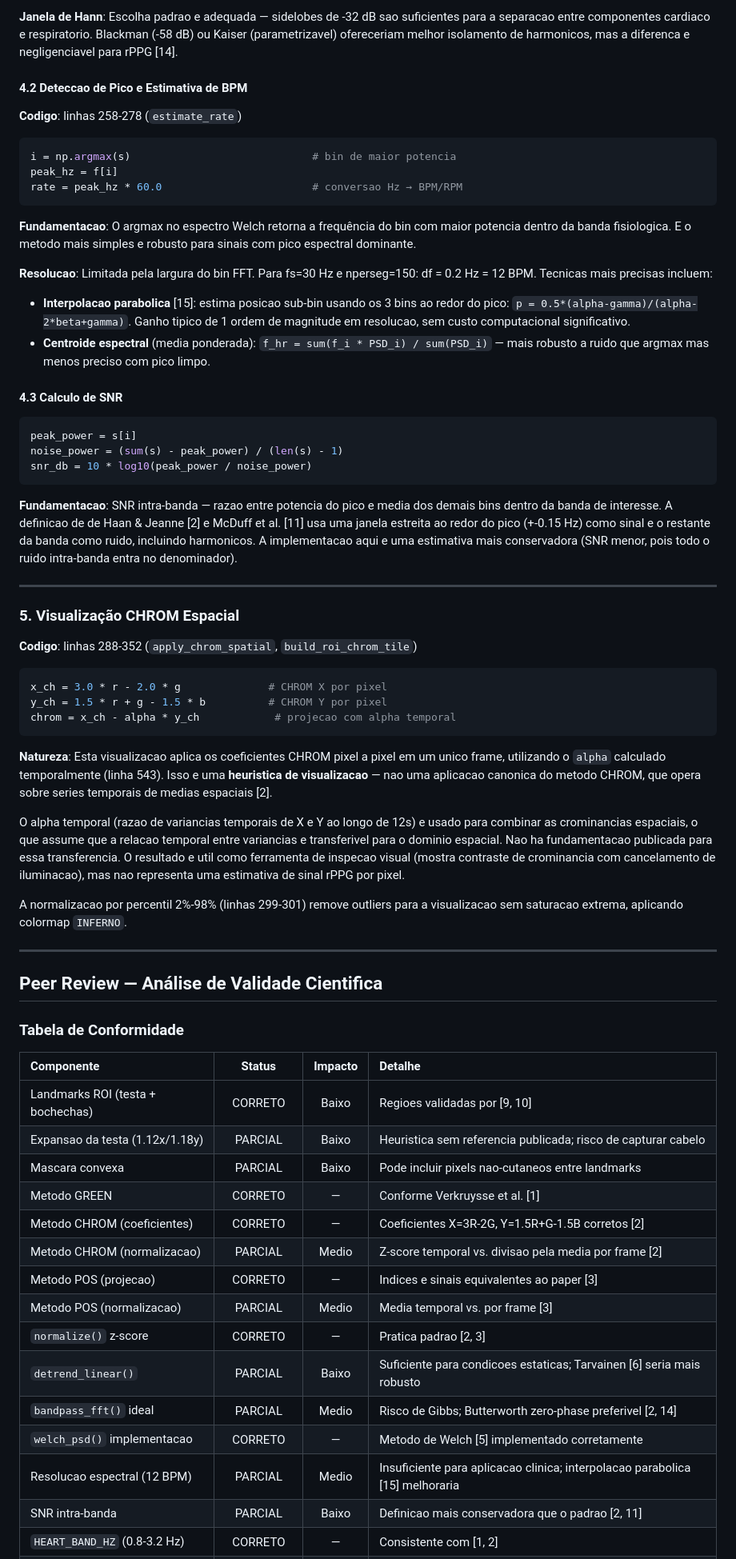
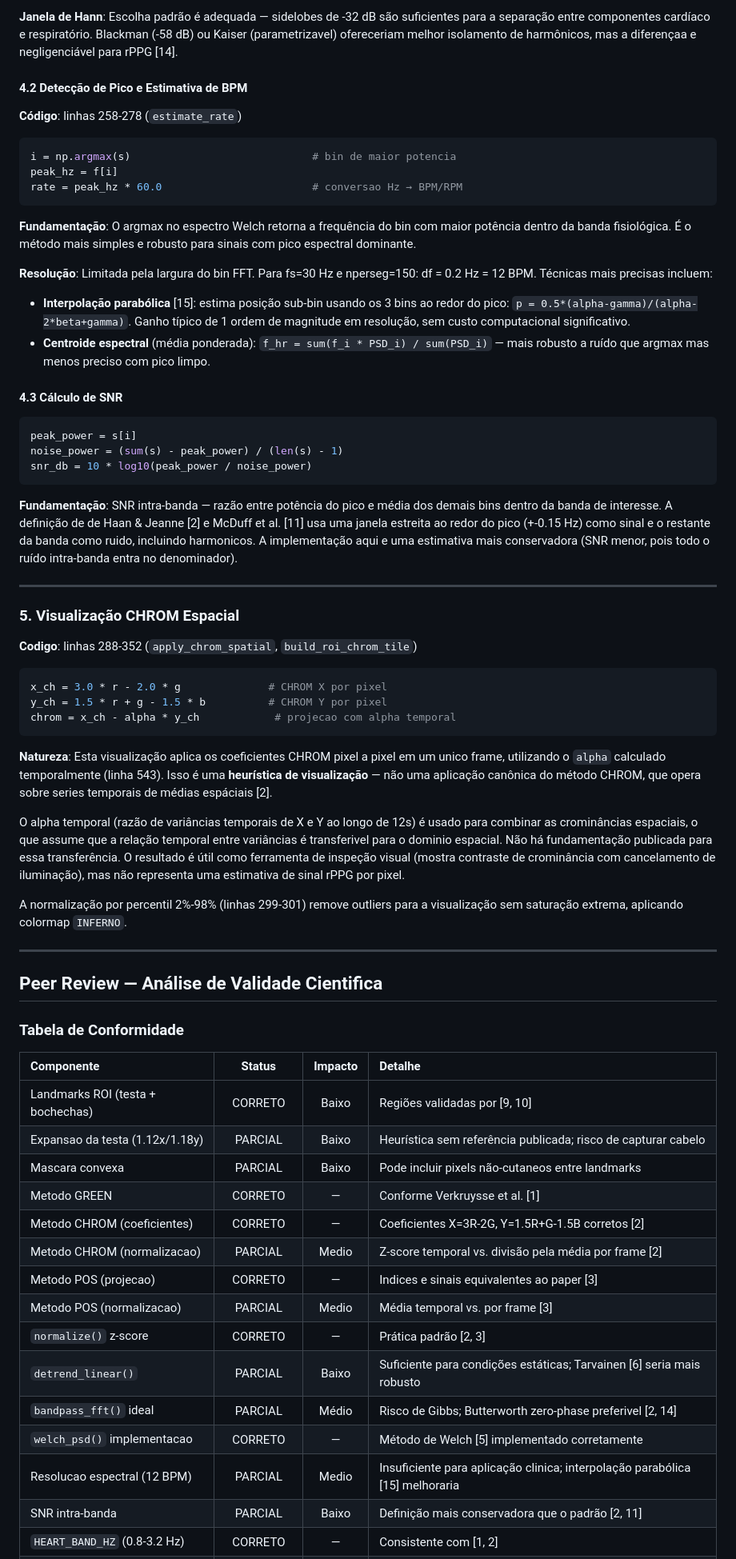
Before and after one commit to JoaoBornelli/rPPG_Estudo, a Markdown page: README.md, the part around one of its changes. Shown at 80% size. Drawn GitHub-style.

````diff
--- a/README.md
+++ b/README.md
@@ -305,9 +305,9 @@ A resolucao de 12 BPM e aceitavel para monitoramento grosseiro mas insuficiente
 
-**Janela de Hann**: Escolha padrao e adequada — sidelobes de -32 dB sao suficientes para a separacao entre componentes cardiaco e respiratorio. Blackman (-58 dB) ou Kaiser (parametrizavel) ofereceriam melhor isolamento de harmonicos, mas a diferenca e negligenciavel para rPPG [14].
+**Janela de Hann**: Escolha padrão é adequada — sidelobes de -32 dB são suficientes para a separação entre componentes cardíaco e respiratório. Blackman (-58 dB) ou Kaiser (parametrizavel) ofereceriam melhor isolamento de harmônicos, mas a diferençaa e negligenciável para rPPG [14].
 
-#### 4.2 Deteccao de Pico e Estimativa de BPM
+#### 4.2 Detecção de Pico e Estimativa de BPM
 
-**Codigo**: linhas 258-278 (`estimate_rate`)
+**Código**: linhas 258-278 (`estimate_rate`)
 
 ```python
 i = np.argmax(s)                             # bin de maior potencia
@@ -315,14 +315,14 @@ peak_hz = f[i]
 rate = peak_hz * 60.0                        # conversao Hz → BPM/RPM
 ```
 
-**Fundamentacao**: O argmax no espectro Welch retorna a frequência do bin com maior potencia dentro da banda fisiologica. E o metodo mais simples e robusto para sinais com pico espectral dominante.
+**Fundamentação**: O argmax no espectro Welch retorna a frequência do bin com maior potência dentro da banda fisiológica. É o método mais simples e robusto para sinais com pico espectral dominante.
 
-**Resolucao**: Limitada pela largura do bin FFT. Para fs=30 Hz e nperseg=150: df = 0.2 Hz = 12 BPM. Tecnicas mais precisas incluem:
+**Resolução**: Limitada pela largura do bin FFT. Para fs=30 Hz e nperseg=150: df = 0.2 Hz = 12 BPM. Técnicas mais precisas incluem:
 
-- **Interpolacao parabolica** [15]: estima posicao sub-bin usando os 3 bins ao redor do pico: `p = 0.5*(alpha-gamma)/(alpha-2*beta+gamma)`. Ganho tipico de 1 ordem de magnitude em resolucao, sem custo computacional significativo.
-- **Centroide espectral** (media ponderada): `f_hr = sum(f_i * PSD_i) / sum(PSD_i)` — mais robusto a ruido que argmax mas menos preciso com pico limpo.
+- **Interpolação parabólica** [15]: estima posição sub-bin usando os 3 bins ao redor do pico: `p = 0.5*(alpha-gamma)/(alpha-2*beta+gamma)`. Ganho típico de 1 ordem de magnitude em resolução, sem custo computacional significativo.
+- **Centroide espectral** (média ponderada): `f_hr = sum(f_i * PSD_i) / sum(PSD_i)` — mais robusto a ruído que argmax mas menos preciso com pico limpo.
 
-#### 4.3 Calculo de SNR
+#### 4.3 Cálculo de SNR
 
 ```python
 peak_power = s[i]
@@ -330,7 +330,7 @@ noise_power = (sum(s) - peak_power) / (len(s) - 1)
 snr_db = 10 * log10(peak_power / noise_power)
 ```
 
-**Fundamentacao**: SNR intra-banda — razao entre potencia do pico e media dos demais bins dentro da banda de interesse. A definicao de de Haan & Jeanne [2] e McDuff et al. [11] usa uma janela estreita ao redor do pico (+-0.15 Hz) como sinal e o restante da banda como ruido, incluindo harmonicos. A implementacao aqui e uma estimativa mais conservadora (SNR menor, pois todo o ruido intra-banda entra no denominador).
+**Fundamentação**: SNR intra-banda — razão entre potência do pico e média dos demais bins dentro da banda de interesse. A definição de de Haan & Jeanne [2] e McDuff et al. [11] usa uma janela estreita ao redor do pico (+-0.15 Hz) como sinal e o restante da banda como ruido, incluindo harmonicos. A implementação aqui e uma estimativa mais conservadora (SNR menor, pois todo o ruído intra-banda entra no denominador).
 
 ---
 
@@ -344,11 +344,11 @@ y_ch = 1.5 * r + g - 1.5 * b          # CHROM Y por pixel
 chrom = x_ch - alpha * y_ch            # projecao com alpha temporal
 ```
 
-**Natureza**: Esta visualizacao aplica os coeficientes CHROM pixel a pixel em um unico frame, utilizando o `alpha` calculado temporalmente (linha 543). Isso e uma **heuristica de visualizacao** — nao uma aplicacao canonica do metodo CHROM, que opera sobre series temporais de medias espaciais [2].
+**Natureza**: Esta visualização aplica os coeficientes CHROM pixel a pixel em um unico frame, utilizando o `alpha` calculado temporalmente (linha 543). Isso é uma **heurística de visualização** — não uma aplicação canônica do método CHROM, que opera sobre series temporais de médias espáciais [2].
 
-O alpha temporal (razao de variancias temporais de X e Y ao longo de 12s) e usado para combinar as crominancias espaciais, o que assume que a relacao temporal entre variancias e transferivel para o dominio espacial. Nao ha fundamentacao publicada para essa transferencia. O resultado e util como ferramenta de inspecao visual (mostra contraste de crominancia com cancelamento de iluminacao), mas nao representa uma estimativa de sinal rPPG por pixel.
+O alpha temporal (razão de variâncias temporais de X e Y ao longo de 12s) é usado para combinar as crominâncias espaciais, o que assume que a relação temporal entre variâncias é transferivel para o dominio espacial. Não há fundamentação publicada para essa transferência. O resultado é útil como ferramenta de inspeção visual (mostra contraste de crominância com cancelamento de iluminação), mas não representa uma estimativa de sinal rPPG por pixel.
 
-A normalizacao por percentil 2%-98% (linhas 299-301) remove outliers para a visualizacao sem saturacao extrema, aplicando colormap `INFERNO`.
+A normalização por percentil 2%-98% (linhas 299-301) remove outliers para a visualização sem saturação extrema, aplicando colormap `INFERNO`.
 
 ---
 
@@ -358,18 +358,18 @@ A normalizacao por percentil 2%-98% (linhas 299-301) remove outliers para a visu
 
 | Componente | Status | Impacto | Detalhe |
 |:-----------|:------:|:-------:|:--------|
-| Landmarks ROI (testa + bochechas) | CORRETO | Baixo | Regioes validadas por [9, 10] |
-| Expansao da testa (1.12x/1.18y) | PARCIAL | Baixo | Heuristica sem referencia publicada; risco de capturar cabelo |
-| Mascara convexa | PARCIAL | Baixo | Pode incluir pixels nao-cutaneos entre landmarks |
+| Landmarks ROI (testa + bochechas) | CORRETO | Baixo | Regiões validadas por [9, 10] |
+| Expansao da testa (1.12x/1.18y) | PARCIAL | Baixo | Heurística sem referência publicada; risco de capturar cabelo |
+| Mascara convexa | PARCIAL | Baixo | Pode incluir pixels não-cutaneos entre landmarks |
 | Metodo GREEN | CORRETO | — | Conforme Verkruysse et al. [1] |
 | Metodo CHROM (coeficientes) | CORRETO | — | Coeficientes X=3R-2G, Y=1.5R+G-1.5B corretos [2] |
-| Metodo CHROM (normalizacao) | PARCIAL | Medio | Z-score temporal vs. divisao pela media por frame [2] |
+| Metodo CHROM (normalizacao) | PARCIAL | Medio | Z-score temporal vs. divisão pela média por frame [2] |
 | Metodo POS (projecao) | CORRETO | — | Indices e sinais equivalentes ao paper [3] |
-| Metodo POS (normalizacao) | PARCIAL | Medio | Media temporal vs. por frame [3] |
-| `normalize()` z-score | CORRETO | — | Pratica padrao [2, 3] |
-| `detrend_linear()` | PARCIAL | Baixo | Suficiente para condicoes estaticas; Tarvainen [6] seria mais robusto |
-| `bandpass_fft()` ideal | PARCIAL | Medio | Risco de Gibbs; Butterworth zero-phase preferivel [2, 14] |
-| `welch_psd()` implementacao | CORRETO | — | Metodo de Welch [5] implementado corretamente |
-| Resolucao espectral (12 BPM) | PARCIAL | Medio | Insuficiente para aplicacao clinica; interpolacao parabolica [15] melhoraria |
-| SNR intra-banda | PARCIAL | Baixo | Definicao mais conservadora que o padrao [2, 11] |
+| Metodo POS (normalizacao) | PARCIAL | Medio | Média temporal vs. por frame [3] |
+| `normalize()` z-score | CORRETO | — | Prática padrão [2, 3] |
+| `detrend_linear()` | PARCIAL | Baixo | Suficiente para condições estáticas; Tarvainen [6] seria mais robusto |
+| `bandpass_fft()` ideal | PARCIAL | Médio | Risco de Gibbs; Butterworth zero-phase preferivel [2, 14] |
+| `welch_psd()` implementacao | CORRETO | — | Método de Welch [5] implementado corretamente |
+| Resolucao espectral (12 BPM) | PARCIAL | Medio | Insuficiente para aplicação clinica; interpolação parabólica [15] melhoraria |
+| SNR intra-banda | PARCIAL | Baixo | Definição mais conservadora que o padrão [2, 11] |
 | `HEART_BAND_HZ` (0.8-3.2 Hz) | CORRETO | — | Consistente com [1, 2] |
````
Also changed, not shown: other parts of README.md (+79 -79 lines).
